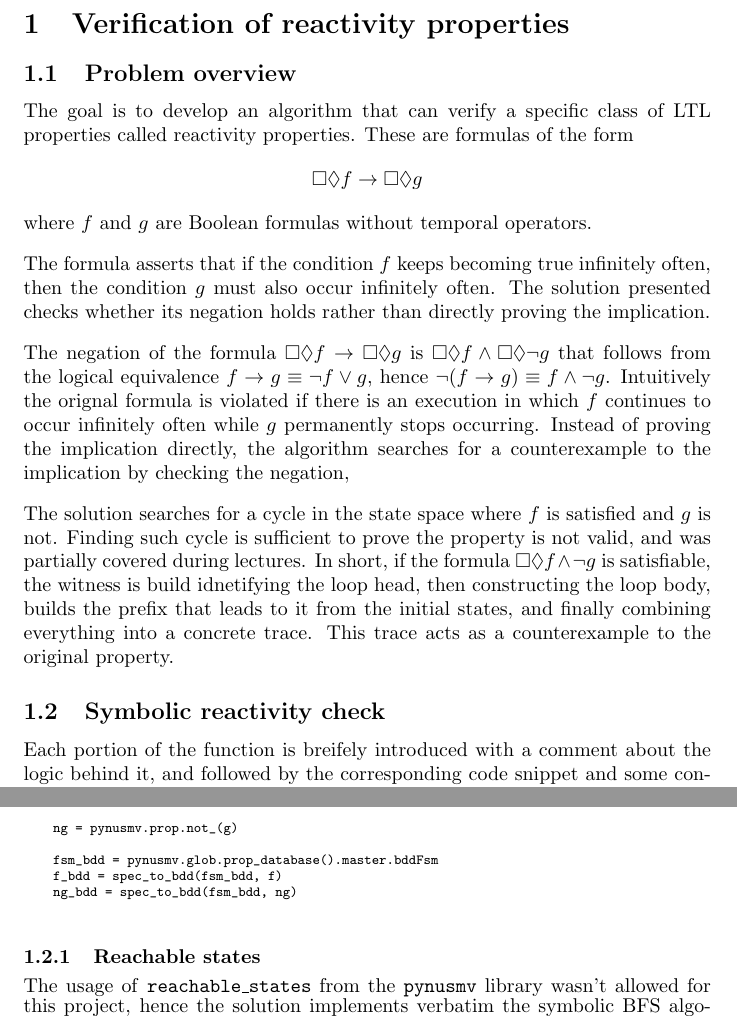
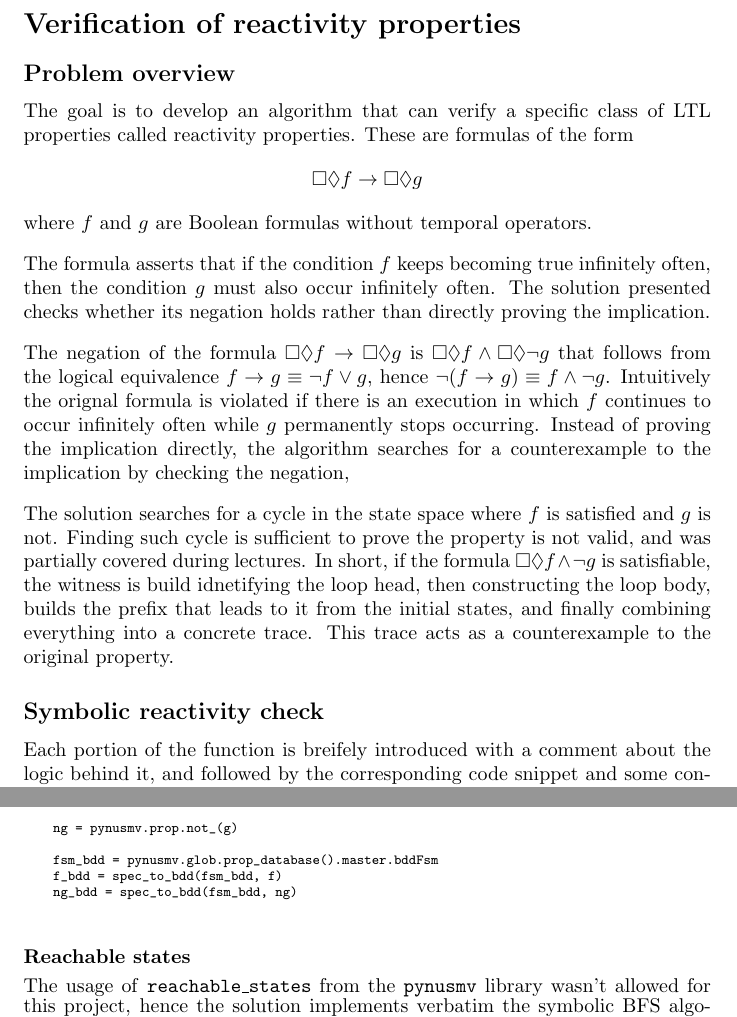
Before and after one commit to jacopo-angeli/FM4CPSs-project, a LaTeX document (3-Report/main.tex, which reads 3-Report/sections/1.tex): two parts of pages 2 and 3 of 8, joined at a grey line, cut so that both start at the same text. Compiled offline with pdfLaTeX.

Commit message:
Update section formatting to use unnumbered sections for verification and supervisory control

```diff
--- a/3-Report/sections/1.tex
+++ b/3-Report/sections/1.tex
@@ -1,5 +1,5 @@
-\section{Verification of reactivity properties}
-\subsection{Problem overview}
+\section*{Verification of reactivity properties}
+\subsection*{Problem overview}
 The goal is to develop an algorithm that can verify a specific class of LTL
 properties called reactivity properties. These are formulas of the form
 \[\always\eventually f \implies \always\eventually g\] where \(f\) and \(g\)
@@ -25,7 +25,7 @@ prefix that leads to it from the initial states, and finally combining
 everything into a concrete trace. This trace acts as a counterexample to the
 original property.
 
-\subsection{Symbolic reactivity check}
+\subsection*{Symbolic reactivity check}
 Each portion of the function is breifely introduced with a comment about the logic behind it,
 and followed by the corresponding code snippet and some consideration on its correctness.
 Comments and integration to the pseudo-code presented during the course are
@@ -50,7 +50,7 @@ The function begins by parsing the input specification to filter non reactivity
 \end{Verbatim}
 \end{scriptsize}
 
-\subsubsection{Reachable states}
+\subsubsection*{Reachable states}
 The usage of \texttt{reachable\_states} from the \texttt{pynusmv} library wasn't allowed for this project, hence the solution implements verbatim the symbolic BFS algorithm presented in Part 7 of the course. The algorithm explores the state space starting from the initial region, by definition reachable and incrementally expanding the set of reachable states by computing successors and discarding already visited states until no new states are found.
 \begin{scriptsize}
 \begin{verbatim}
```
Also changed, not shown: 3-Report/sections/2.tex (+1 -1 lines).
